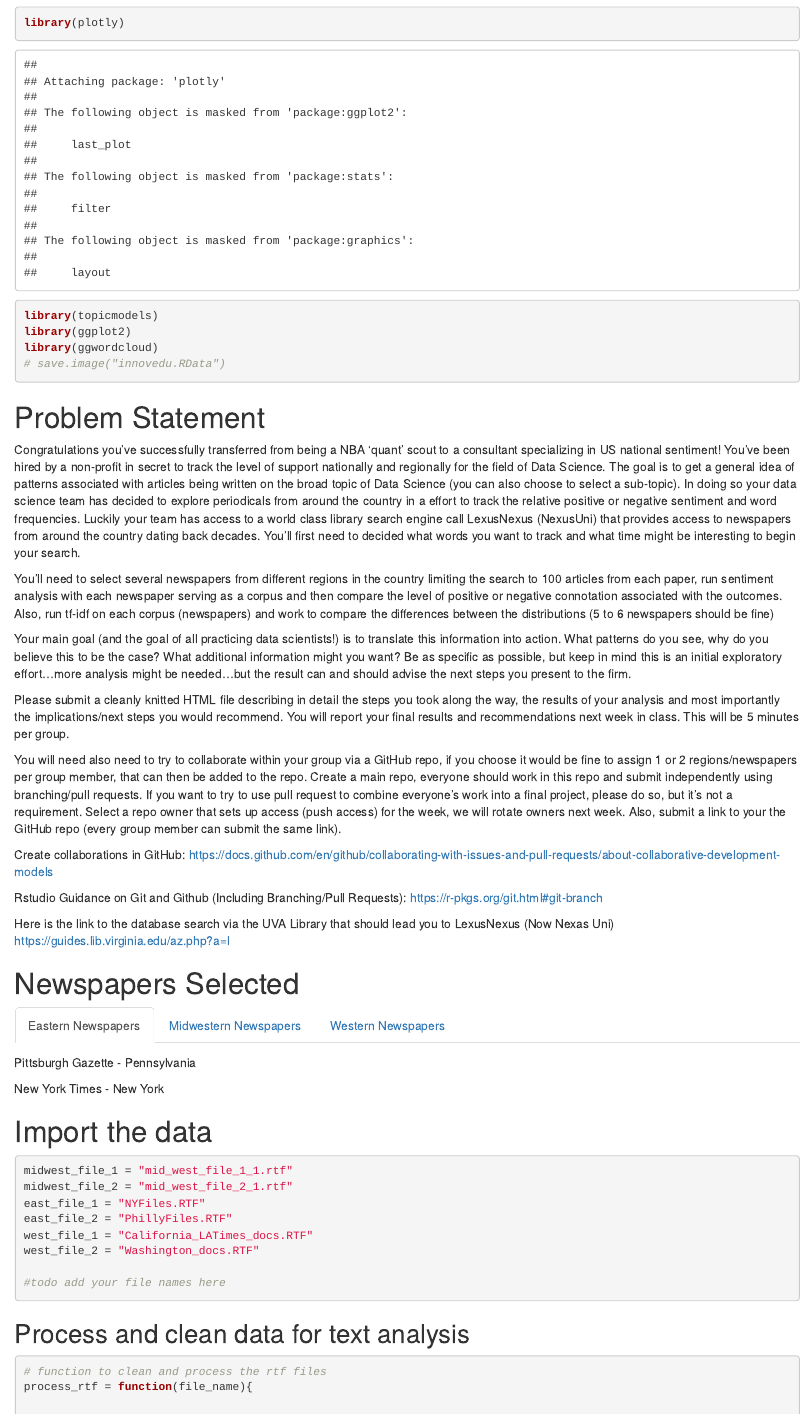
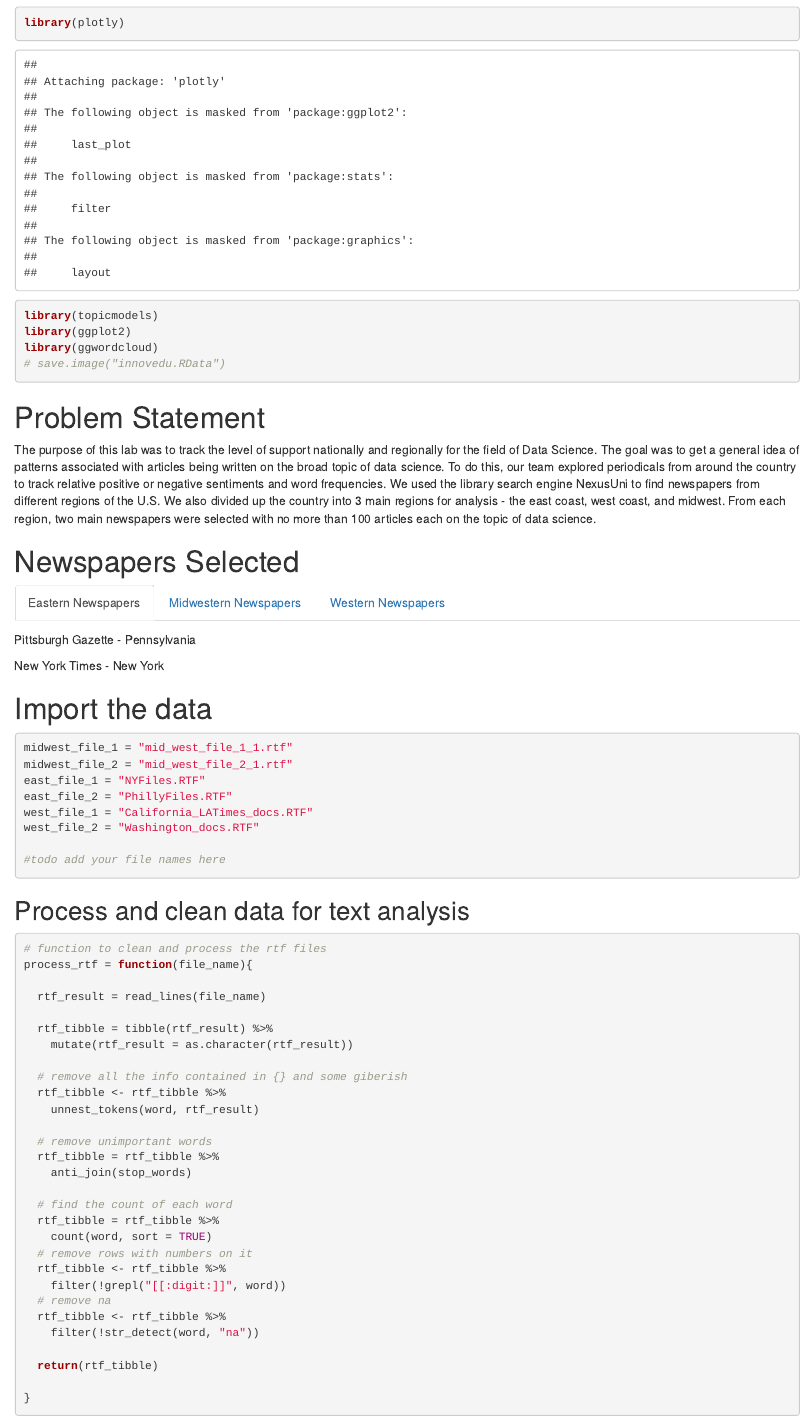
Before and after one commit to JosephKeogh/DS3001-Text-Mining-Lab, an R Markdown document (lab_document.Rmd): the page in a window 1100 px wide, from 730 px down. Rendered offline with R 4.5, knitr and Pandoc, with nearby package versions; some code elsewhere in the file could not run offline.

Commit message:
Update lab_document.Rmd
condense intro

```diff
--- a/lab_document.Rmd
+++ b/lab_document.Rmd
@@ -29,25 +29,7 @@ library(ggwordcloud)
 
 
 # Problem Statement
-Congratulations you've successfully transferred from being a NBA 'quant' scout to a consultant specializing in US national sentiment! You've been hired by a non-profit in secret to track the level of support nationally and regionally for the field of Data Science. The goal is to get a general idea of patterns associated with articles being written on the broad topic of Data Science (you can also choose to select a sub-topic). In doing so your data science team has decided to explore periodicals from around the country in a effort to track the relative positive or negative sentiment and word frequencies. Luckily your team has access to a world class library search engine call LexusNexus (NexusUni) that provides access to newspapers from around the country dating back decades. You'll first need to decided what words you want to track and what time might be interesting to begin your search.
-
-You'll need to select several newspapers from different regions in the country limiting the search to 100 articles from each paper, run sentiment analysis with each newspaper serving as a corpus and then compare the level of positive or negative connotation associated with the outcomes. Also, run tf-idf on each corpus (newspapers) and work to compare the differences between the distributions (5 to 6 newspapers should be fine)
-
-Your main goal (and the goal of all practicing data scientists!) is to translate this information into action. What patterns do you see, why do you believe this to be the case? What additional information might you want? Be as specific as possible, but keep in mind this is an initial exploratory effort...more analysis might be needed...but the result can and should advise the next steps you present to the firm.
-
-
-Please submit a cleanly knitted HTML file describing in detail the steps you took along the way, the results of your analysis and most importantly the implications/next steps you would recommend.  You will report your final results and recommendations next week in class. This will be 5 minutes per group.
-
-You will need also need to try to collaborate within your group via a GitHub repo, if you choose it would be fine to assign 1 or 2 regions/newspapers per group member, that can then be added to the repo. Create a main repo, everyone should work in this repo and submit independently using branching/pull requests. If you want to try to use pull request to combine everyone's work into a final project, please do so, but it's not a requirement. Select a repo owner that sets up access (push access) for the week, we will rotate owners next week. Also, submit a link to your the GitHub repo (every group member can submit the same link).
-
-Create collaborations in GitHub: https://docs.github.com/en/github/collaborating-with-issues-and-pull-requests/about-collaborative-development-models
-
-Rstudio Guidance on Git and Github (Including Branching/Pull Requests): https://r-pkgs.org/git.html#git-branch
-
-
-Here is the link to the database search via the UVA Library that should lead you to LexusNexus (Now Nexas Uni)
-https://guides.lib.virginia.edu/az.php?a=l
-
+The purpose of this lab was to track the level of support nationally and regionally for the field of Data Science. The goal was to get a general idea of patterns associated with articles being written on the broad topic of data science. To do this, our team explored periodicals from around the country to track relative positive or negative sentiments and word frequencies. We used the library search engine NexusUni to find newspapers from different regions of the U.S. We also divided up the country into 3 main regions for analysis - the east coast, west coast, and midwest. From each region, two main newspapers were selected with no more than 100 articles each on the topic of data science.
 
 # Newspapers Selected{.tabset}
 
```
